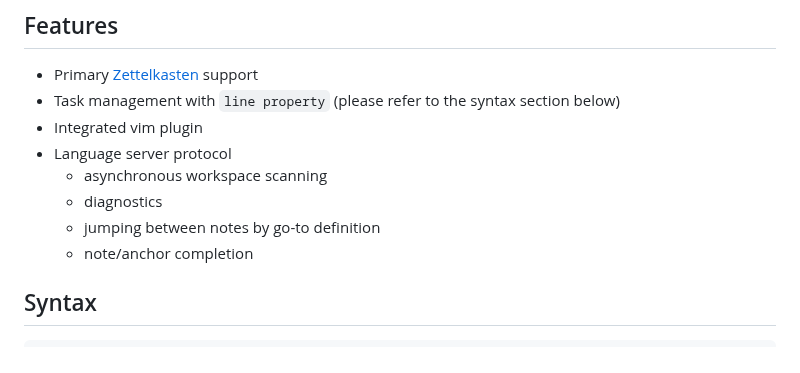
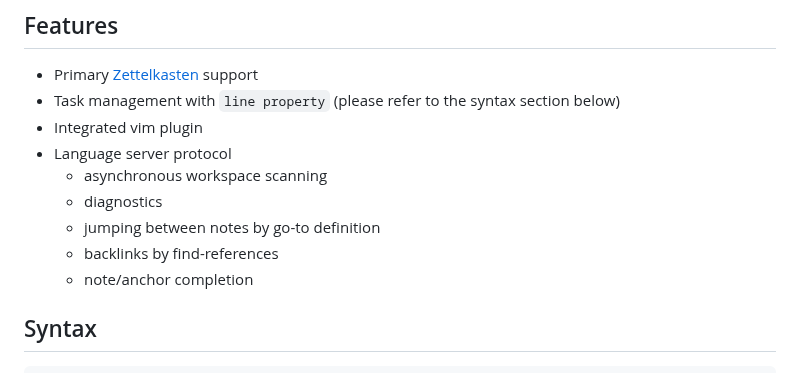
Before and after one commit to ompugao/patto, a Markdown page: README.md, the part around the change. Rendered like a GitHub page.

```diff
--- a/README.md
+++ b/README.md
@@ -18,6 +18,7 @@ This simple, line-oriented structure makes it easy to outline ideas, organize ta
     * asynchronous workspace scanning
     * diagnostics
     * jumping between notes by go-to definition
+    * backlinks by find-references
     * note/anchor completion
 
 ## Syntax
```
